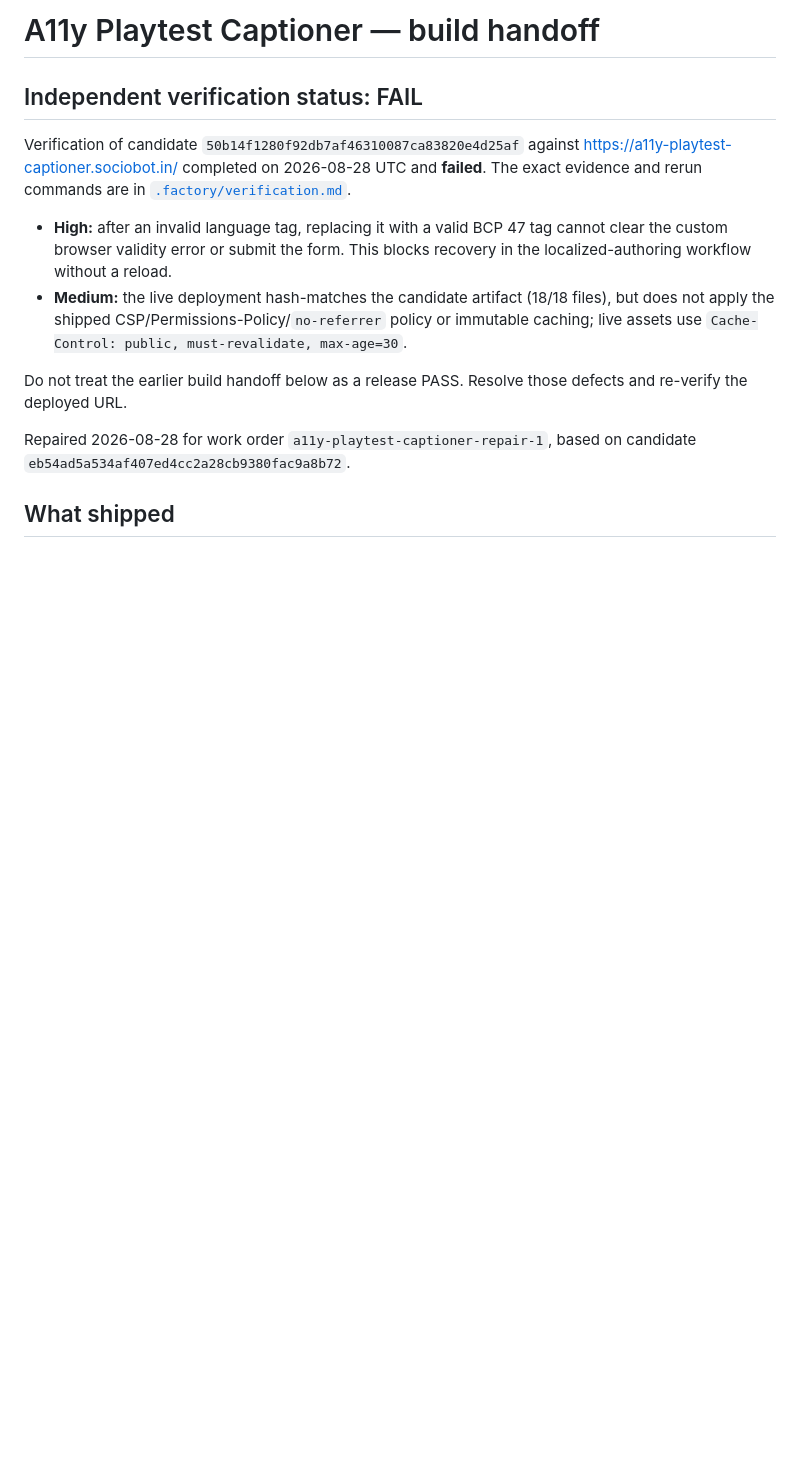
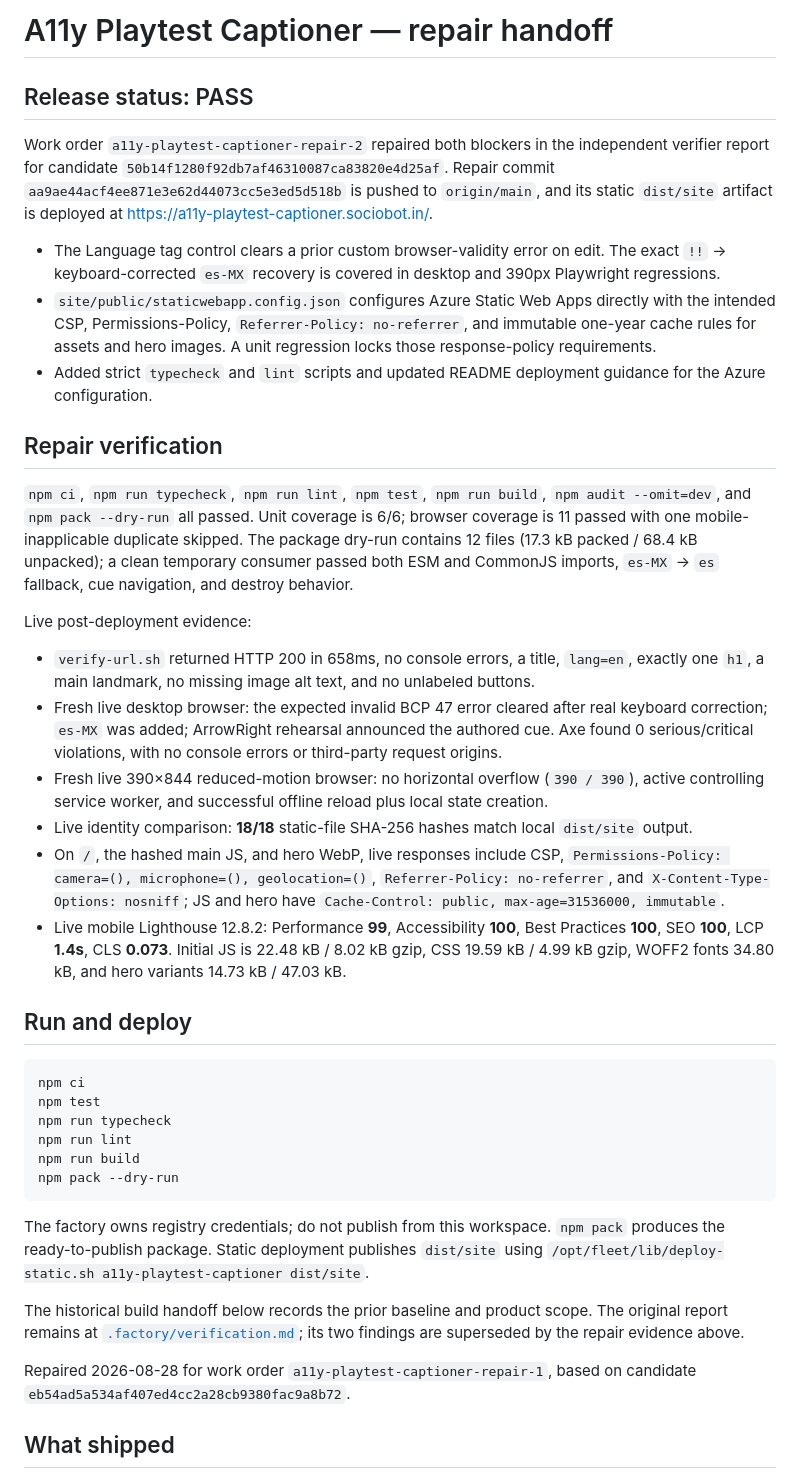
Before and after one commit to B-Divyesh/sf-a11y-playtest-captioner, a Markdown page: .factory/handoff.md, the part around the change. GitHub-like rendering; blank space fills up the shorter version.

Commit message:
docs: record verified repair handoff

````diff
--- a/.factory/handoff.md
+++ b/.factory/handoff.md
@@ -1,13 +1,40 @@
-# A11y Playtest Captioner — build handoff
+# A11y Playtest Captioner — repair handoff
 
-## Independent verification status: FAIL
+## Release status: PASS
 
-Verification of candidate `50b14f1280f92db7af46310087ca83820e4d25af` against <https://a11y-playtest-captioner.sociobot.in/> completed on 2026-08-28 UTC and **failed**. The exact evidence and rerun commands are in [`.factory/verification.md`](./verification.md).
+Work order `a11y-playtest-captioner-repair-2` repaired both blockers in the independent verifier report for candidate `50b14f1280f92db7af46310087ca83820e4d25af`. Repair commit `aa9ae44acf4ee871e3e62d44073cc5e3ed5d518b` is pushed to `origin/main`, and its static `dist/site` artifact is deployed at <https://a11y-playtest-captioner.sociobot.in/>.
 
-- **High:** after an invalid language tag, replacing it with a valid BCP 47 tag cannot clear the custom browser validity error or submit the form. This blocks recovery in the localized-authoring workflow without a reload.
-- **Medium:** the live deployment hash-matches the candidate artifact (18/18 files), but does not apply the shipped CSP/Permissions-Policy/`no-referrer` policy or immutable caching; live assets use `Cache-Control: public, must-revalidate, max-age=30`.
+- The Language tag control clears a prior custom browser-validity error on edit. The exact `!!` → keyboard-corrected `es-MX` recovery is covered in desktop and 390px Playwright regressions.
+- `site/public/staticwebapp.config.json` configures Azure Static Web Apps directly with the intended CSP, Permissions-Policy, `Referrer-Policy: no-referrer`, and immutable one-year cache rules for assets and hero images. A unit regression locks those response-policy requirements.
+- Added strict `typecheck` and `lint` scripts and updated README deployment guidance for the Azure configuration.
 
-Do not treat the earlier build handoff below as a release PASS. Resolve those defects and re-verify the deployed URL.
+## Repair verification
+
+`npm ci`, `npm run typecheck`, `npm run lint`, `npm test`, `npm run build`, `npm audit --omit=dev`, and `npm pack --dry-run` all passed. Unit coverage is 6/6; browser coverage is 11 passed with one mobile-inapplicable duplicate skipped. The package dry-run contains 12 files (17.3 kB packed / 68.4 kB unpacked); a clean temporary consumer passed both ESM and CommonJS imports, `es-MX` → `es` fallback, cue navigation, and destroy behavior.
+
+Live post-deployment evidence:
+
+- `verify-url.sh` returned HTTP 200 in 658ms, no console errors, a title, `lang=en`, exactly one `h1`, a main landmark, no missing image alt text, and no unlabeled buttons.
+- Fresh live desktop browser: the expected invalid BCP 47 error cleared after real keyboard correction; `es-MX` was added; ArrowRight rehearsal announced the authored cue. Axe found 0 serious/critical violations, with no console errors or third-party request origins.
+- Fresh live 390×844 reduced-motion browser: no horizontal overflow (`390 / 390`), active controlling service worker, and successful offline reload plus local state creation.
+- Live identity comparison: **18/18** static-file SHA-256 hashes match local `dist/site` output.
+- On `/`, the hashed main JS, and hero WebP, live responses include CSP, `Permissions-Policy: camera=(), microphone=(), geolocation=()`, `Referrer-Policy: no-referrer`, and `X-Content-Type-Options: nosniff`; JS and hero have `Cache-Control: public, max-age=31536000, immutable`.
+- Live mobile Lighthouse 12.8.2: Performance **99**, Accessibility **100**, Best Practices **100**, SEO **100**, LCP **1.4s**, CLS **0.073**. Initial JS is 22.48 kB / 8.02 kB gzip, CSS 19.59 kB / 4.99 kB gzip, WOFF2 fonts 34.80 kB, and hero variants 14.73 kB / 47.03 kB.
+
+## Run and deploy
+
+```sh
+npm ci
+npm test
+npm run typecheck
+npm run lint
+npm run build
+npm pack --dry-run
+```
+
+The factory owns registry credentials; do not publish from this workspace. `npm pack` produces the ready-to-publish package. Static deployment publishes `dist/site` using `/opt/fleet/lib/deploy-static.sh a11y-playtest-captioner dist/site`.
+
+The historical build handoff below records the prior baseline and product scope. The original report remains at [`.factory/verification.md`](./verification.md); its two findings are superseded by the repair evidence above.
 
 Repaired 2026-08-28 for work order `a11y-playtest-captioner-repair-1`, based on candidate `eb54ad5a534af407ed4cc2a28cb9380fac9a8b72`.
 
````
